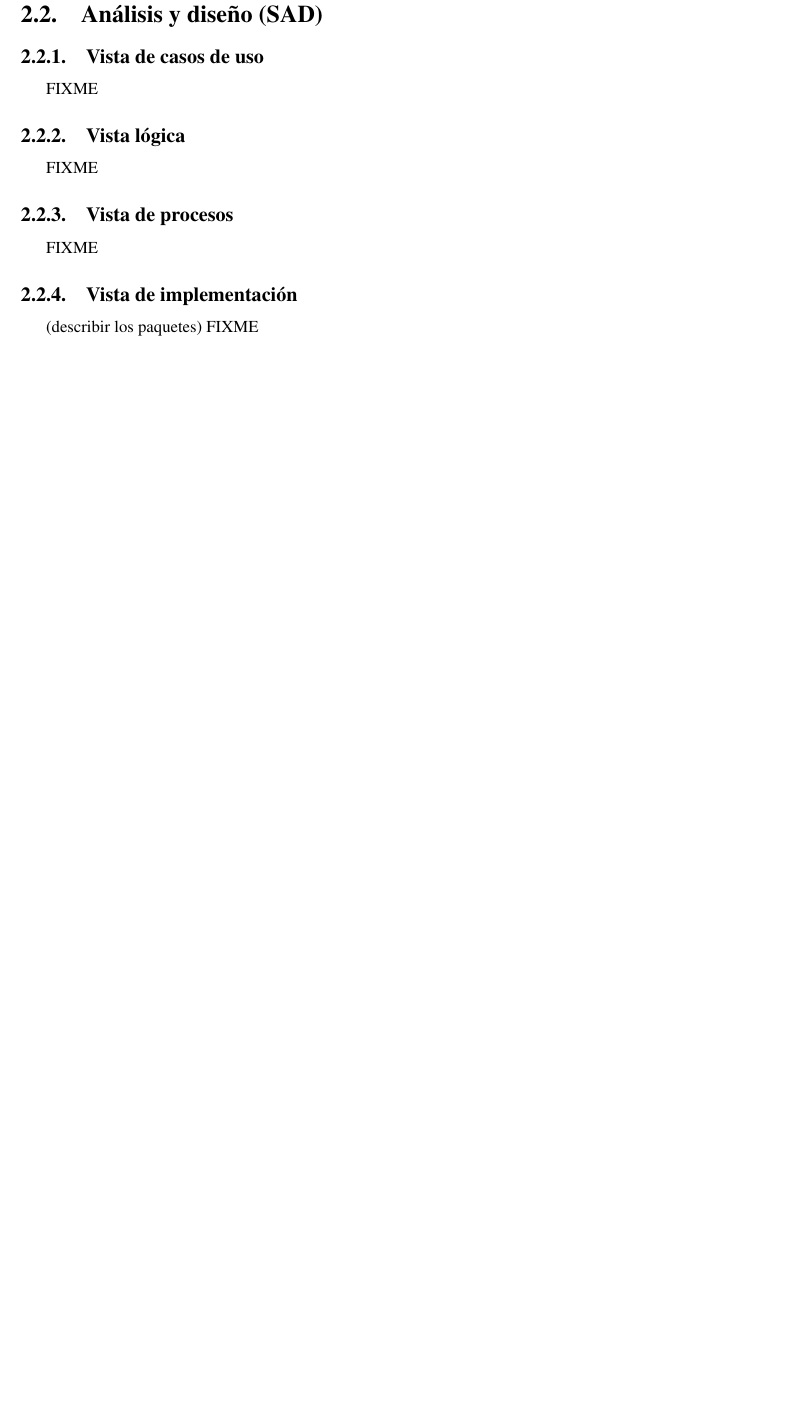
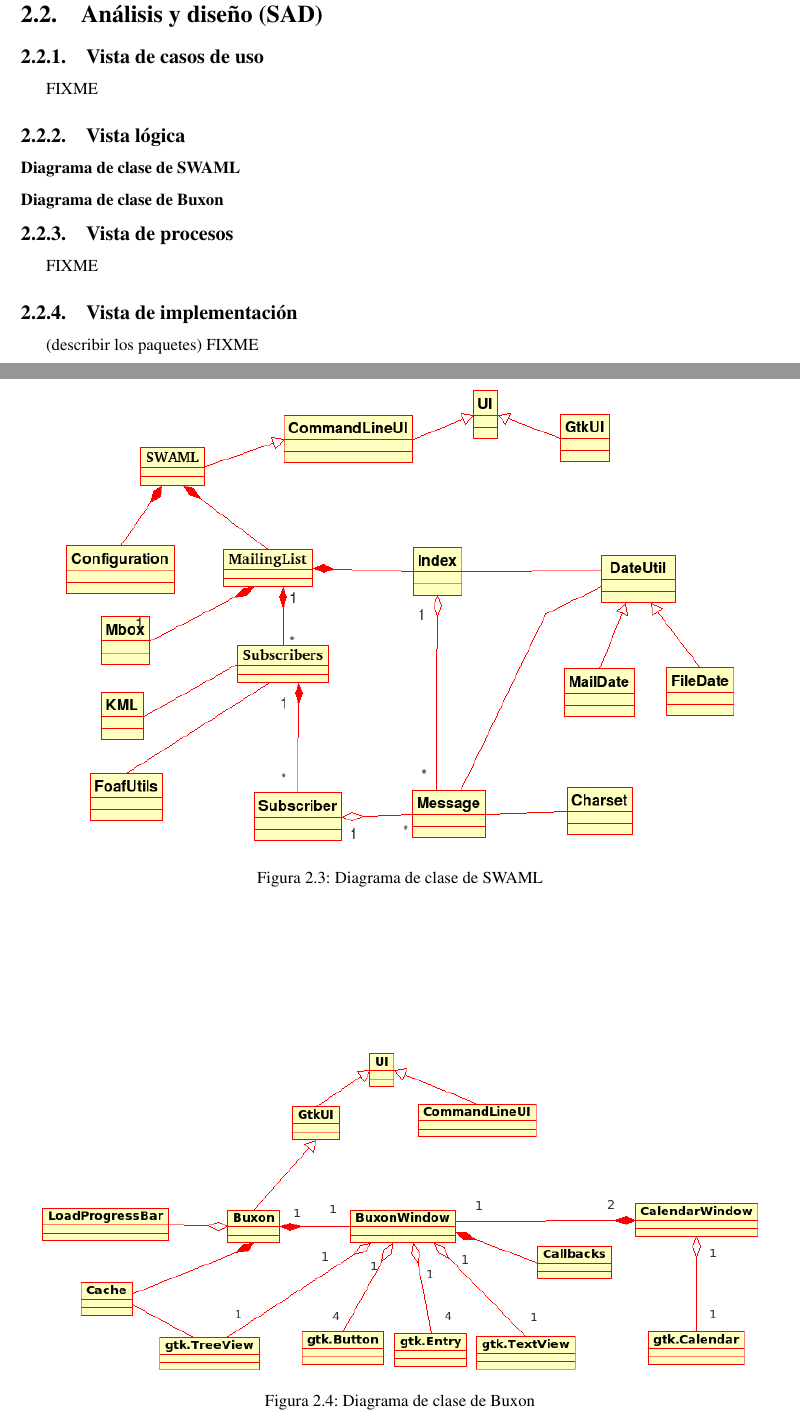
Before and after one commit to wikier/swaml, a LaTeX document (doc/es/pfc/swaml.tex, which reads doc/es/pfc/metodologia/analisis-diseno.tex): part of page 26 of 51 before the commit and two parts of pages 26 and 27 of 52 after it, the two joined at a grey line, cut so that both start at the same text, the shorter picture padded with empty space. Compiled offline with pdfLaTeX.

Commit message:
new class diagrams added at TeX files

```diff
--- a/doc/es/pfc/metodologia/analisis-diseno.tex
+++ b/doc/es/pfc/metodologia/analisis-diseno.tex
@@ -7,7 +7,23 @@ FIXME
 
 \subsection{Vista lógica}
 
-FIXME
+\subsubsection{Diagrama de clase de SWAML}
+
+\begin{figure}[p]
+	\centering
+ 	\includegraphics[width=14cm]{images/uml/clases/swaml.png}
+	\caption{Diagrama de clase de SWAML}
+	\label{fig:uml:swaml}
+\end{figure}
+
+\subsubsection{Diagrama de clase de Buxon}
+
+\begin{figure}[p]
+	\centering
+ 	\includegraphics[width=15cm]{images/uml/clases/buxon.png}
+	\caption{Diagrama de clase de Buxon}
+	\label{fig:uml:buxon}
+\end{figure}
 
 \subsection{Vista de procesos}
 
```
Also changed, not shown: doc/es/pfc/images/uml/clases/buxon.png, doc/es/pfc/images/uml/clases/swaml.png.
